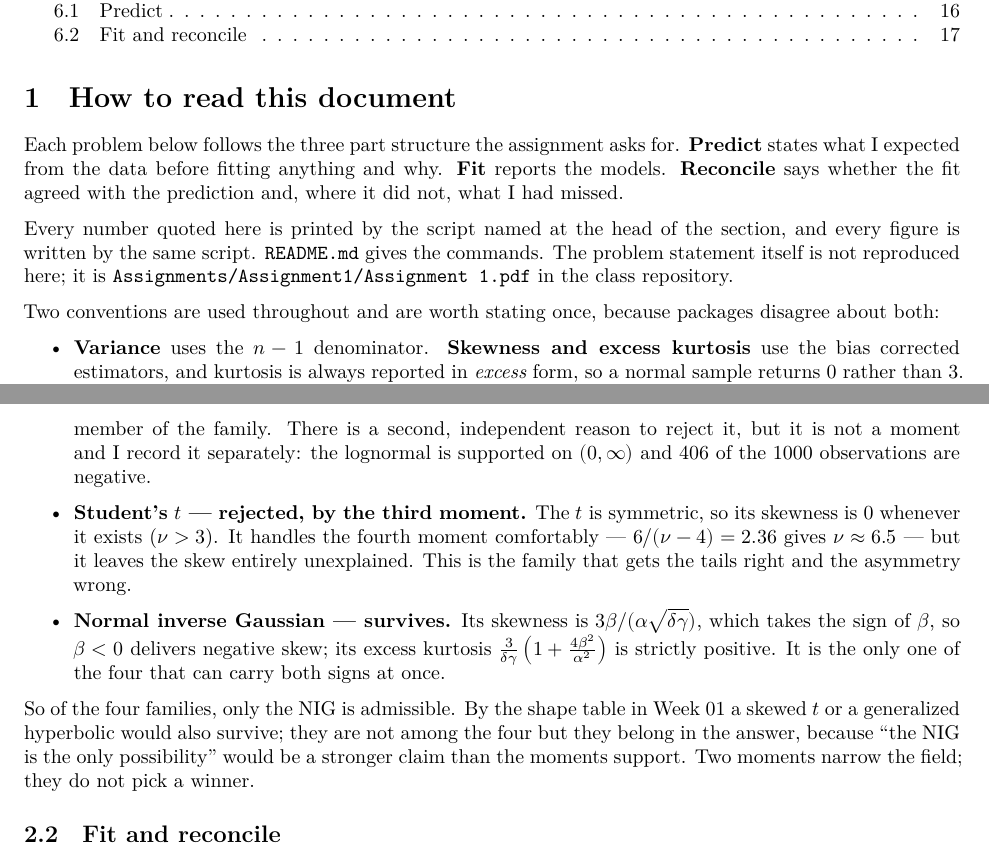
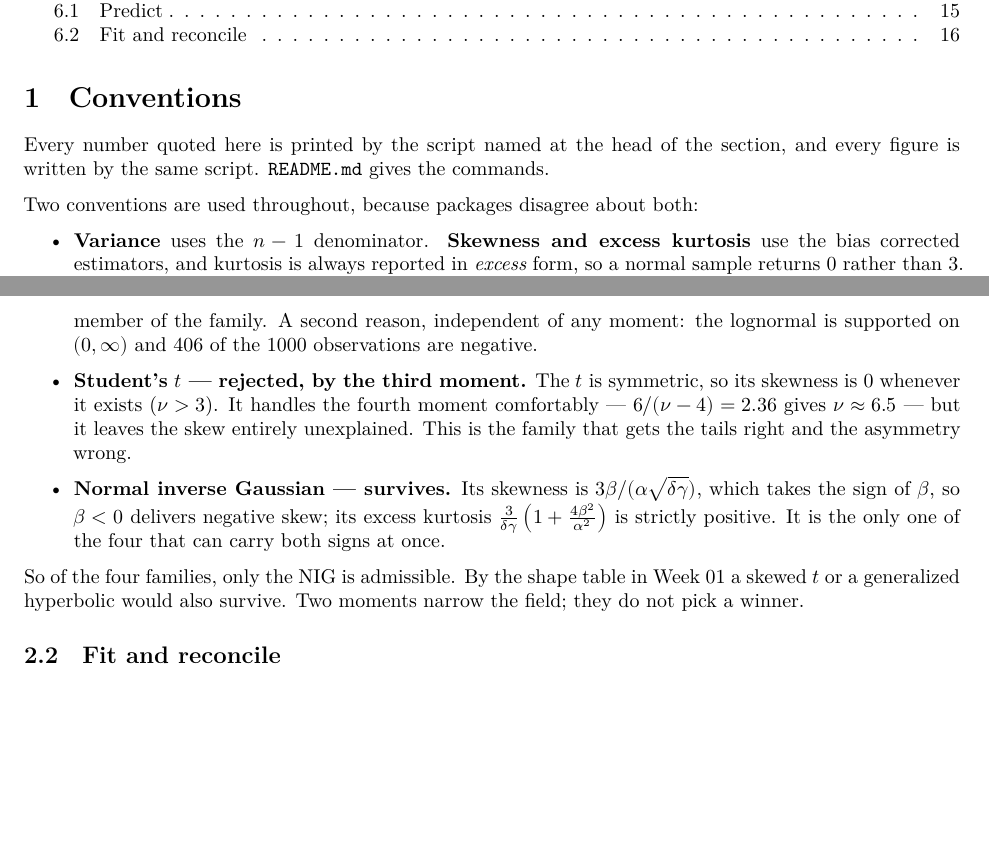
Before and after one commit to yangpuhan/Fintech545, a Quarto document (Assignment1/answers.qmd): two parts of pages 1 and 4 of 18 before the commit and two parts of pages 1 and 3 of 17 after it, joined at a grey line, cut so that both start at the same text, the shorter picture padded with empty space. Rendered offline with R 4.5, knitr and Pandoc in place of Quarto, then LaTeX, with nearby package versions.

Commit message:
Cut explanatory filler from the README and the write-up
The README is instructions for running the code, not a record of why things
were arranged the way they are. Removed the justification for copying the
CSVs, the note on not using Julia, the reason Problem 4 is the slowest, and
the conventions section, which is already in section 1 of the write-up.

In the write-up, dropped the passage explaining the assignment's own
predict/fit/reconcile structure, the note about the problem statement living
elsewhere, the 255 trading day convention that nothing here uses, and three
sentences describing the answer rather than the data.

```diff
--- a/Assignment1/answers.qmd
+++ b/Assignment1/answers.qmd
@@ -25,20 +25,13 @@ format:
     toc-depth: 2
 ---
 
-# How to read this document
-
-Each problem below follows the three part structure the assignment asks for.
-**Predict** states what I expected from the data before fitting anything and
-why. **Fit** reports the models. **Reconcile** says whether the fit agreed with
-the prediction and, where it did not, what I had missed.
+# Conventions
 
 Every number quoted here is printed by the script named at the head of the
 section, and every figure is written by the same script. `README.md` gives the
-commands. The problem statement itself is not reproduced here; it is
-`Assignments/Assignment1/Assignment 1.pdf` in the class repository.
+commands.
 
-Two conventions are used throughout and are worth stating once, because
-packages disagree about both:
+Two conventions are used throughout, because packages disagree about both:
 
 * **Variance** uses the $n-1$ denominator. **Skewness and excess kurtosis** use
   the bias corrected estimators, and kurtosis is always reported in *excess*
@@ -98,9 +87,9 @@ from Week 01 in turn, and naming the moment that does the rejecting:
 * **Lognormal --- rejected, by the third moment.** The lognormal has skewness
   $(e^{\sigma^2} + 2)\sqrt{e^{\sigma^2} - 1}$, which is *strictly positive* for
   every $\sigma > 0$. A negative sample skewness cannot be produced by any
-  member of the family. There is a second, independent reason to reject it, but
-  it is not a moment and I record it separately: the lognormal is supported on
-  $(0, \infty)$ and 406 of the 1000 observations are negative.
+  member of the family. A second reason, independent of any moment: the
+  lognormal is supported on $(0, \infty)$ and 406 of the 1000 observations are
+  negative.
 
 * **Student's $t$ --- rejected, by the third moment.** The $t$ is symmetric, so
   its skewness is 0 whenever it exists ($\nu > 3$). It handles the fourth
@@ -115,10 +104,8 @@ from Week 01 in turn, and naming the moment that does the rejecting:
   positive. It is the only one of the four that can carry both signs at once.
 
 So of the four families, only the NIG is admissible. By the shape table in
-Week 01 a skewed $t$ or a generalized hyperbolic would also survive; they are
-not among the four but they belong in the answer, because "the NIG is the only
-possibility" would be a stronger claim than the moments support. Two moments
-narrow the field; they do not pick a winner.
+Week 01 a skewed $t$ or a generalized hyperbolic would also survive. Two
+moments narrow the field; they do not pick a winner.
 
 ## Fit and reconcile
 
```
Also changed, not shown: Assignment1/Assignment1.pdf, Assignment1/README.md, Assignment1/answers.qmd (10 more changed lines).
